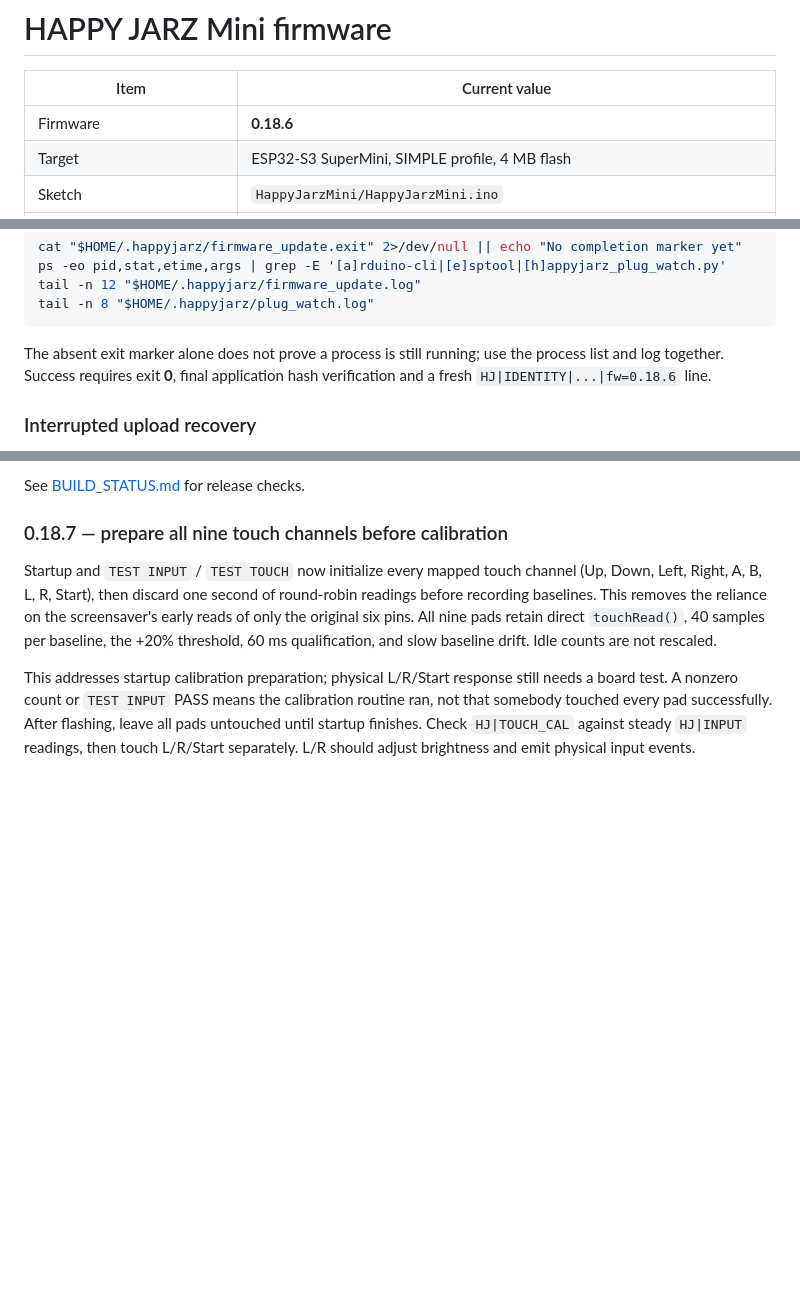
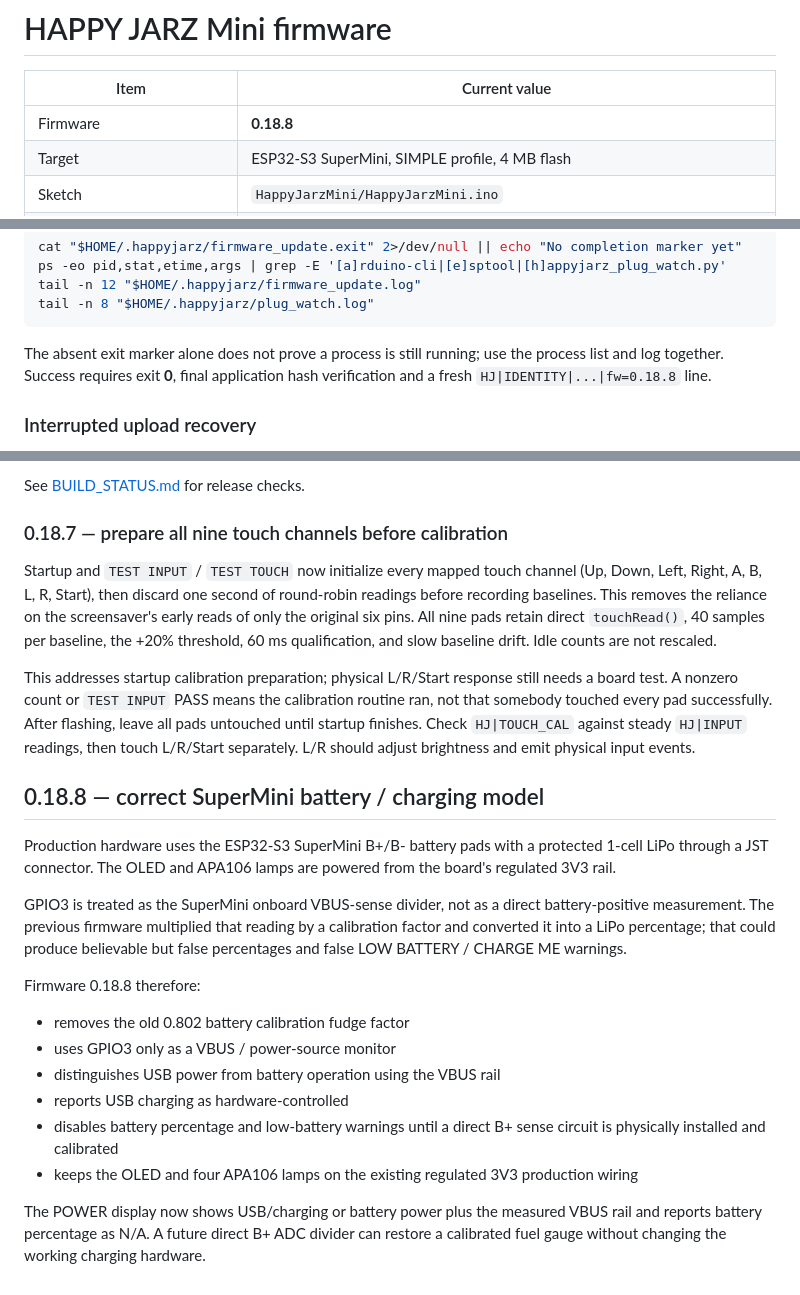
Before and after one commit to Etsimulocto/HappyJarzESP32S3MiniPublic, a Markdown page: firmware/README.md, 3 parts joined by grey strips. Rendered like a GitHub page; blank space fills up the shorter version.

Commit message:
Document firmware 0.18.8 SuperMini power monitor fix

````diff
--- a/firmware/README.md
+++ b/firmware/README.md
@@ -2,7 +2,7 @@
 
 | Item | Current value |
 | --- | --- |
-| Firmware | **0.18.6** |
+| Firmware | **0.18.8** |
 | Target | ESP32-S3 SuperMini, SIMPLE profile, 4 MB flash |
 | Sketch | `HappyJarzMini/HappyJarzMini.ino` |
 | Additional sources | `happyjarz_arcade.cpp/.h`, `happyjarz_art.cpp/.h`, `happyjarz_led_types.h` |
@@ -145,7 +145,7 @@ tail -n 12 "$HOME/.happyjarz/firmware_update.log"
 tail -n 8 "$HOME/.happyjarz/plug_watch.log"
 ```
 
-The absent exit marker alone does not prove a process is still running; use the process list and log together. Success requires exit **0**, final application hash verification and a fresh `HJ|IDENTITY|...|fw=0.18.6` line.
+The absent exit marker alone does not prove a process is still running; use the process list and log together. Success requires exit **0**, final application hash verification and a fresh `HJ|IDENTITY|...|fw=0.18.8` line.
 
 ### Interrupted upload recovery
 
@@ -188,3 +188,20 @@ calibration routine ran, not that somebody touched every pad successfully.
 After flashing, leave all pads untouched until startup finishes. Check
 `HJ|TOUCH_CAL` against steady `HJ|INPUT` readings, then touch L/R/Start
 separately. L/R should adjust brightness and emit physical input events.
+
+
+## 0.18.8 — correct SuperMini battery / charging model
+
+Production hardware uses the ESP32-S3 SuperMini B+/B- battery pads with a protected 1-cell LiPo through a JST connector. The OLED and APA106 lamps are powered from the board's regulated 3V3 rail.
+
+GPIO3 is treated as the SuperMini onboard VBUS-sense divider, not as a direct battery-positive measurement. The previous firmware multiplied that reading by a calibration factor and converted it into a LiPo percentage; that could produce believable but false percentages and false LOW BATTERY / CHARGE ME warnings.
+
+Firmware 0.18.8 therefore:
+- removes the old 0.802 battery calibration fudge factor
+- uses GPIO3 only as a VBUS / power-source monitor
+- distinguishes USB power from battery operation using the VBUS rail
+- reports USB charging as hardware-controlled
+- disables battery percentage and low-battery warnings until a direct B+ sense circuit is physically installed and calibrated
+- keeps the OLED and four APA106 lamps on the existing regulated 3V3 production wiring
+
+The POWER display now shows USB/charging or battery power plus the measured VBUS rail and reports battery percentage as N/A. A future direct B+ ADC divider can restore a calibrated fuel gauge without changing the working charging hardware.
````
